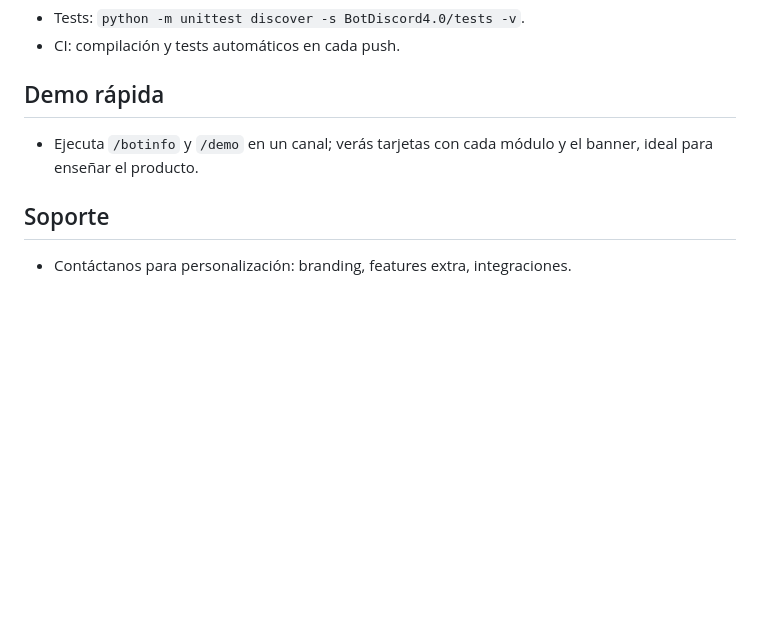
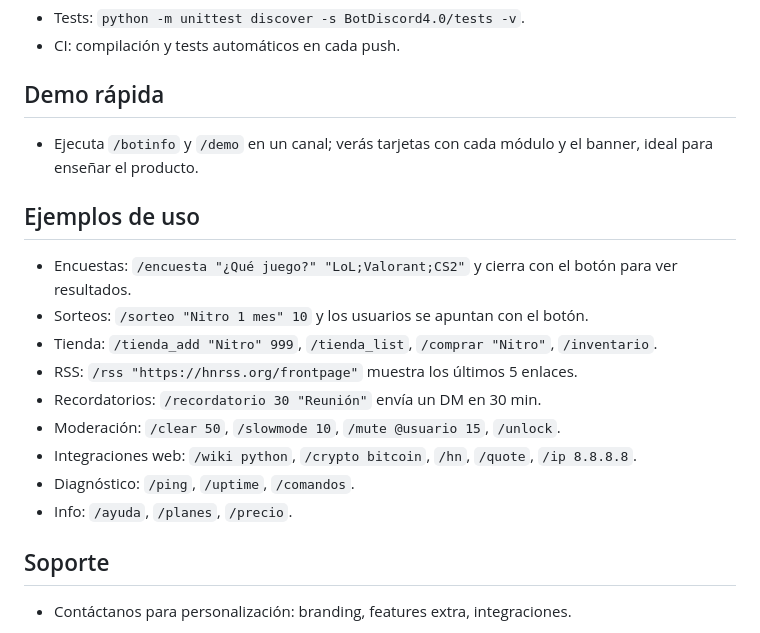
Before and after one commit to Luciuss04/PoseidonUI, a Markdown page: README.md, the part around the change. GitHub-like rendering; blank space fills up the shorter version.

Commit message:
Docs: añade sección de ejemplos de uso (encuestas, sorteos, tienda, rss, moderación, integraciones, diagnóstico e info)

```diff
--- a/README.md
+++ b/README.md
@@ -75,6 +75,17 @@
 ## Demo rápida
 - Ejecuta `/botinfo` y `/demo` en un canal; verás tarjetas con cada módulo y el banner, ideal para enseñar el producto.
 
+## Ejemplos de uso
+- Encuestas: `/encuesta "¿Qué juego?" "LoL;Valorant;CS2"` y cierra con el botón para ver resultados.
+- Sorteos: `/sorteo "Nitro 1 mes" 10` y los usuarios se apuntan con el botón.
+- Tienda: `/tienda_add "Nitro" 999`, `/tienda_list`, `/comprar "Nitro"`, `/inventario`.
+- RSS: `/rss "https://hnrss.org/frontpage"` muestra los últimos 5 enlaces.
+- Recordatorios: `/recordatorio 30 "Reunión"` envía un DM en 30 min.
+- Moderación: `/clear 50`, `/slowmode 10`, `/mute @usuario 15`, `/unlock`.
+- Integraciones web: `/wiki python`, `/crypto bitcoin`, `/hn`, `/quote`, `/ip 8.8.8.8`.
+- Diagnóstico: `/ping`, `/uptime`, `/comandos`.
+- Info: `/ayuda`, `/planes`, `/precio`.
+
 ## Soporte
 - Contáctanos para personalización: branding, features extra, integraciones.
 
```
